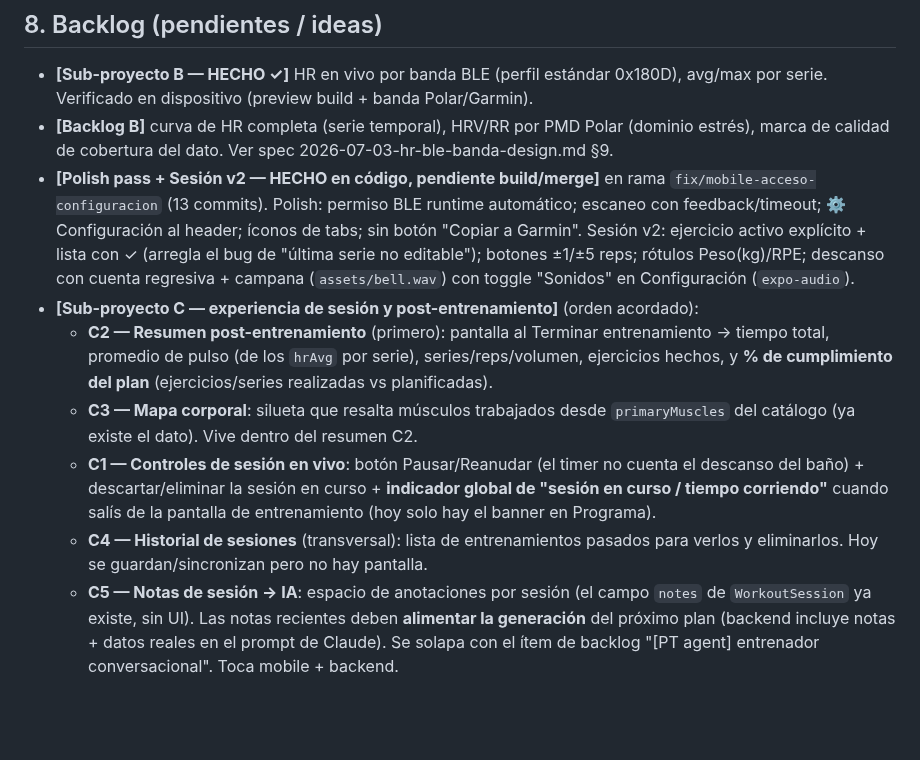
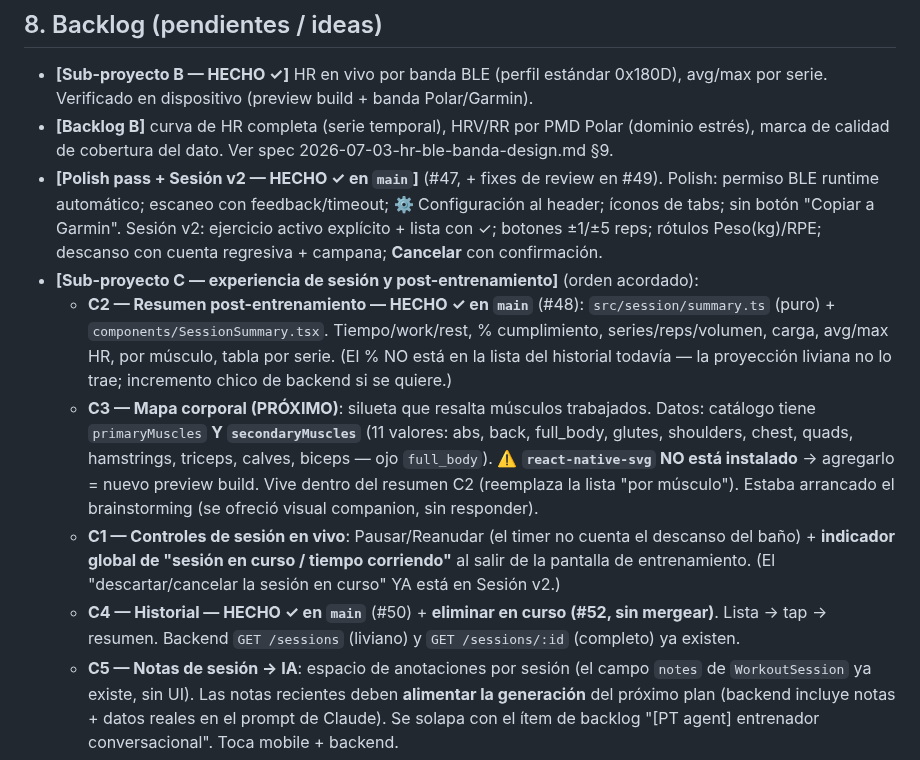
Before and after one commit to thusspokedata/pulsia, a Markdown page: ONBOARDING.md, the part around one of its changes. GitHub-like rendering; blank space fills up the shorter version.

```diff
--- a/ONBOARDING.md
+++ b/ONBOARDING.md
@@ -125,23 +160,25 @@ banda hace falta un dev client:
   serie. Verificado en dispositivo (preview build + banda Polar/Garmin).
 - **[Backlog B]** curva de HR completa (serie temporal), HRV/RR por PMD Polar (dominio estrés),
   marca de calidad de cobertura del dato. Ver spec 2026-07-03-hr-ble-banda-design.md §9.
-- **[Polish pass + Sesión v2 — HECHO en código, pendiente build/merge]** en rama
-  `fix/mobile-acceso-configuracion` (13 commits). Polish: permiso BLE runtime automático; escaneo con
-  feedback/timeout; ⚙ Configuración al header; íconos de tabs; sin botón "Copiar a Garmin". Sesión
-  v2: ejercicio activo explícito + lista con ✓ (arregla el bug de "última serie no editable"); botones
-  ±1/±5 reps; rótulos Peso(kg)/RPE; descanso con cuenta regresiva + campana (`assets/bell.wav`) con
-  toggle "Sonidos" en Configuración (`expo-audio`).
+- **[Polish pass + Sesión v2 — HECHO ✓ en `main`]** (#47, + fixes de review en #49). Polish: permiso
+  BLE runtime automático; escaneo con feedback/timeout; ⚙ Configuración al header; íconos de tabs; sin
+  botón "Copiar a Garmin". Sesión v2: ejercicio activo explícito + lista con ✓; botones ±1/±5 reps;
+  rótulos Peso(kg)/RPE; descanso con cuenta regresiva + campana; **Cancelar** con confirmación.
 - **[Sub-proyecto C — experiencia de sesión y post-entrenamiento]** (orden acordado):
-  - **C2 — Resumen post-entrenamiento** (primero): pantalla al Terminar entrenamiento → tiempo
-    total, promedio de pulso (de los `hrAvg` por serie), series/reps/volumen, ejercicios hechos, y
-    **% de cumplimiento del plan** (ejercicios/series realizadas vs planificadas).
-  - **C3 — Mapa corporal**: silueta que resalta músculos trabajados desde `primaryMuscles` del
-    catálogo (ya existe el dato). Vive dentro del resumen C2.
-  - **C1 — Controles de sesión en vivo**: botón Pausar/Reanudar (el timer no cuenta el descanso del
-    baño) + descartar/eliminar la sesión en curso + **indicador global de "sesión en curso / tiempo
-    corriendo"** cuando salís de la pantalla de entrenamiento (hoy solo hay el banner en Programa).
-  - **C4 — Historial de sesiones** (transversal): lista de entrenamientos pasados para verlos y
-    eliminarlos. Hoy se guardan/sincronizan pero no hay pantalla.
+  - **C2 — Resumen post-entrenamiento — HECHO ✓ en `main`** (#48): `src/session/summary.ts` (puro) +
+    `components/SessionSummary.tsx`. Tiempo/work/rest, % cumplimiento, series/reps/volumen, carga,
+    avg/max HR, por músculo, tabla por serie. (El % NO está en la lista del historial todavía — la
+    proyección liviana no lo trae; incremento chico de backend si se quiere.)
+  - **C3 — Mapa corporal (PRÓXIMO)**: silueta que resalta músculos trabajados. Datos: catálogo tiene
+    `primaryMuscles` **Y `secondaryMuscles`** (11 valores: abs, back, full_body, glutes, shoulders,
+    chest, quads, hamstrings, triceps, calves, biceps — ojo `full_body`). ⚠️ **`react-native-svg` NO
+    está instalado** → agregarlo = nuevo preview build. Vive dentro del resumen C2 (reemplaza la lista
+    "por músculo"). Estaba arrancado el brainstorming (se ofreció visual companion, sin responder).
+  - **C1 — Controles de sesión en vivo**: Pausar/Reanudar (el timer no cuenta el descanso del baño) +
+    **indicador global de "sesión en curso / tiempo corriendo"** al salir de la pantalla de entrenamiento.
+    (El "descartar/cancelar la sesión en curso" YA está en Sesión v2.)
+  - **C4 — Historial — HECHO ✓ en `main`** (#50) + **eliminar en curso (#52, sin mergear)**. Lista →
+    tap → resumen. Backend `GET /sessions` (liviano) y `GET /sessions/:id` (completo) ya existen.
   - **C5 — Notas de sesión → IA**: espacio de anotaciones por sesión (el campo `notes` de
     `WorkoutSession` ya existe, sin UI). Las notas recientes deben **alimentar la generación** del
     próximo plan (backend incluye notas + datos reales en el prompt de Claude). Se solapa con el
```
Also changed, not shown: other parts of ONBOARDING.md (+40 -5 lines).
